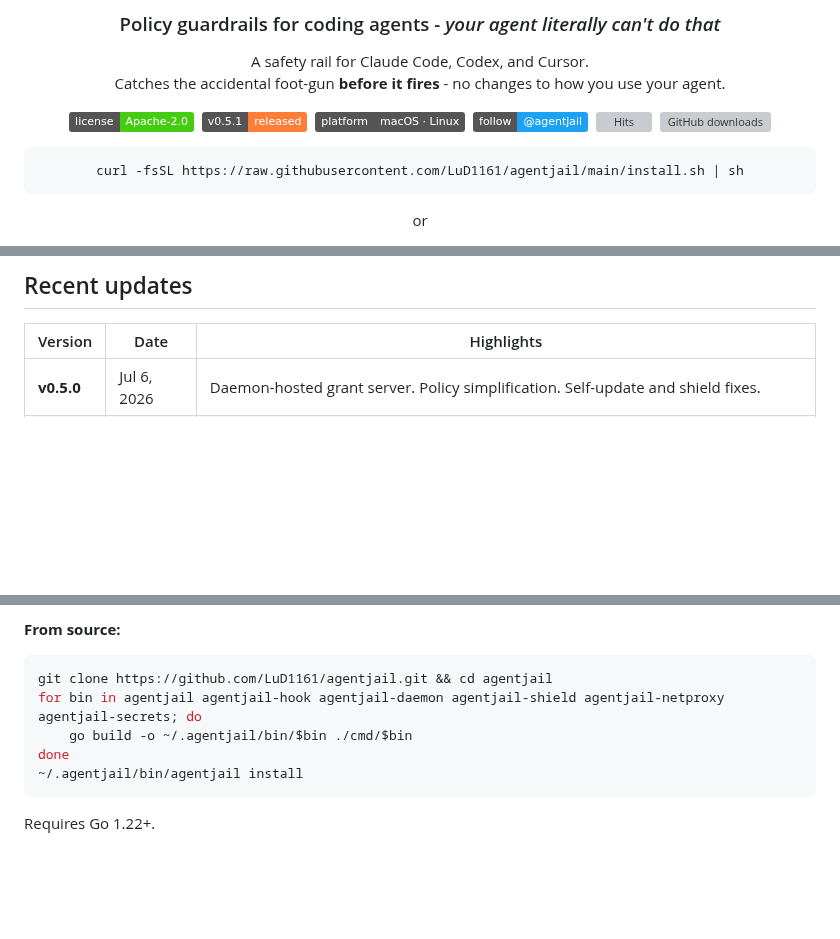
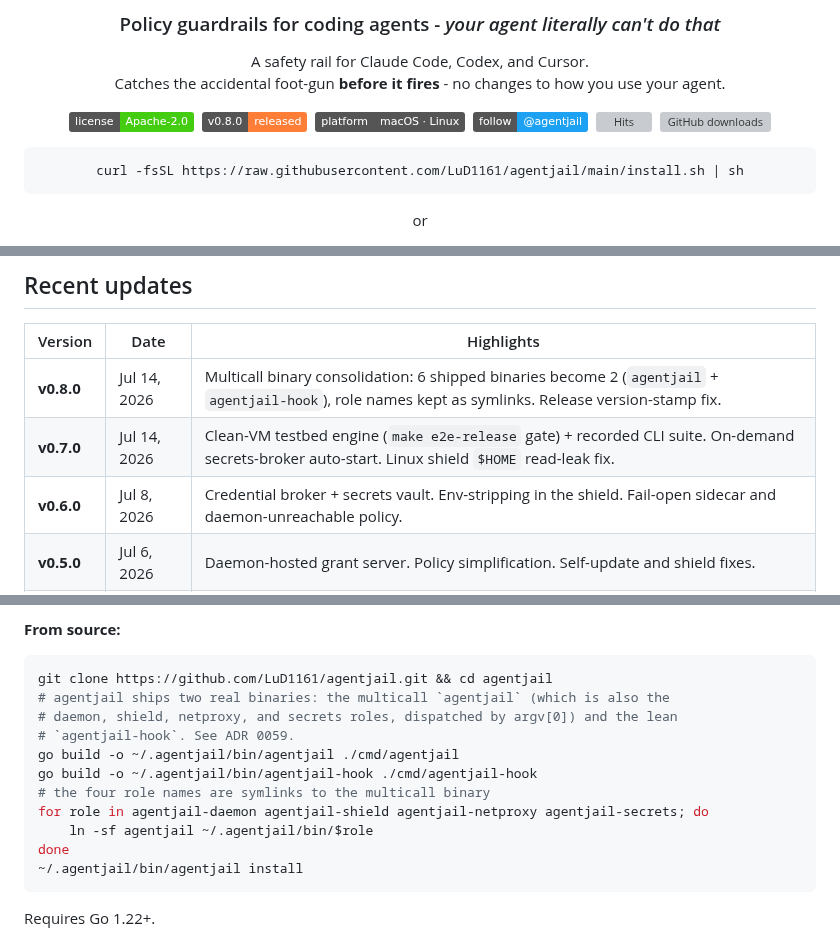
Before and after one commit to LuD1161/agentjail, a Markdown page: README.md, 3 parts joined by grey strips. Rendered like a GitHub page; folded sections open; badges without logos; blank space fills up the shorter version; grey boxes are pictures that could not be loaded.

Commit message:
docs(readme): refresh version badge, recent-updates table, multicall from-source build
Signed-off-by: Aseem Shrey <LuD1161@users.noreply.github.com>

````diff
--- a/README.md
+++ b/README.md
@@ -13,7 +13,7 @@ A safety rail for Claude Code, Codex, and Cursor. <br>
 Catches the accidental foot-gun **before it fires** - no changes to how you use your agent.
 
 [![License: Apache-2.0](https://img.shields.io/badge/license-Apache--2.0-brightgreen.svg)](LICENSE)
-&nbsp;![v0.5.0](https://img.shields.io/badge/v0.5.1-released-orange)
+&nbsp;![v0.8.0](https://img.shields.io/badge/v0.8.0-released-orange)
 &nbsp;![Platform](https://img.shields.io/badge/platform-macOS%20%C2%B7%20Linux-555)
 &nbsp;[![Follow @agentjail](https://img.shields.io/badge/follow-%40agentjail-1DA1F2?style=flat&logo=x&logoColor=white)](https://twitter.com/agentjail)
 &nbsp;[![Hits](https://hits.sh/github.com/LuD1161/agentjail.svg?style=flat&label=views)](https://hits.sh/github.com/LuD1161/agentjail/)
@@ -43,6 +43,9 @@ brew install LuD1161/tap/agentjail
 
 | Version | Date | Highlights |
 |---------|------|------------|
+| **v0.8.0** | Jul 14, 2026 | Multicall binary consolidation: 6 shipped binaries become 2 (`agentjail` + `agentjail-hook`), role names kept as symlinks. Release version-stamp fix. |
+| **v0.7.0** | Jul 14, 2026 | Clean-VM testbed engine (`make e2e-release` gate) + recorded CLI suite. On-demand secrets-broker auto-start. Linux shield `$HOME` read-leak fix. |
+| **v0.6.0** | Jul 8, 2026 | Credential broker + secrets vault. Env-stripping in the shield. Fail-open sidecar and daemon-unreachable policy. |
 | **v0.5.0** | Jul 6, 2026 | Daemon-hosted grant server. Policy simplification. Self-update and shield fixes. |
 | **v0.4.0** | Jul 5, 2026 | Session-aware network proxy. Per-folder project overlays. Runtime host grants. Shared sandbox contract. macOS code signing. |
 | **v0.3.0** | Jun 27, 2026 | Sessions subsystem (`agentjail sessions list`). Cobra CLI migration. Platform-specific procwalk. |
@@ -213,8 +216,14 @@ agentjail install --all               # non-interactive, install all detected
 **From source:**
 ```sh
 git clone https://github.com/LuD1161/agentjail.git && cd agentjail
-for bin in agentjail agentjail-hook agentjail-daemon agentjail-shield agentjail-netproxy agentjail-secrets; do
-    go build -o ~/.agentjail/bin/$bin ./cmd/$bin
+# agentjail ships two real binaries: the multicall `agentjail` (which is also the
+# daemon, shield, netproxy, and secrets roles, dispatched by argv[0]) and the lean
+# `agentjail-hook`. See ADR 0059.
+go build -o ~/.agentjail/bin/agentjail ./cmd/agentjail
+go build -o ~/.agentjail/bin/agentjail-hook ./cmd/agentjail-hook
+# the four role names are symlinks to the multicall binary
+for role in agentjail-daemon agentjail-shield agentjail-netproxy agentjail-secrets; do
+    ln -sf agentjail ~/.agentjail/bin/$role
 done
 ~/.agentjail/bin/agentjail install
 ```
````
